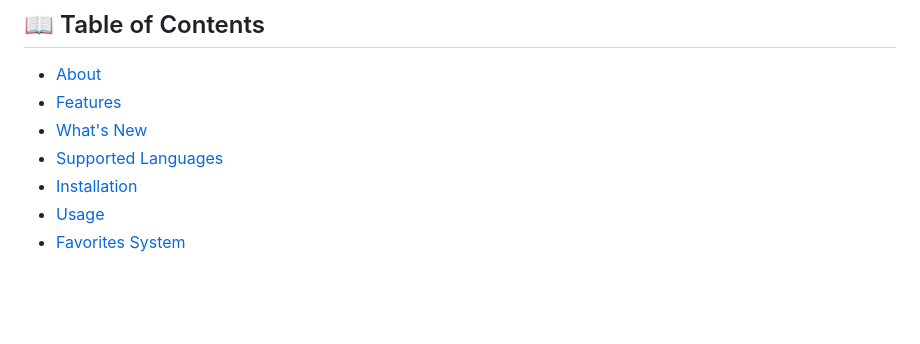
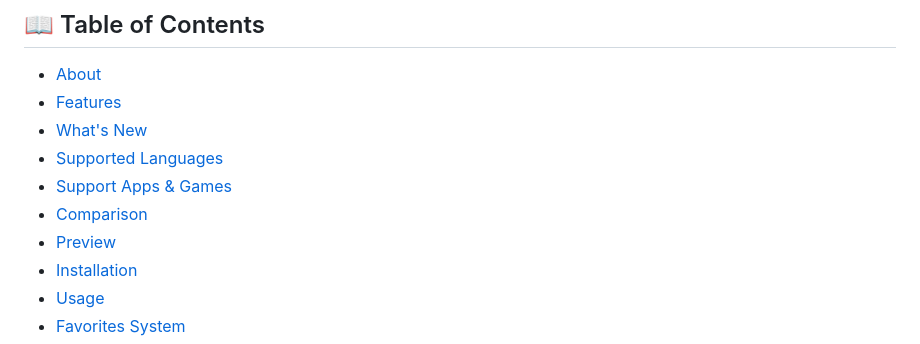
Before and after one commit to NaufalKhalil/Naulex-Translate, a Markdown page: README.md, the part around the change. Rendered like a GitHub page; blank space fills up the shorter version.

Commit message:
Add Support Apps & Games and Comparison links to README

```diff
--- a/README.md
+++ b/README.md
@@ -30,6 +30,9 @@
 - [Features](#-features)
 - [What's New](#-whats-new-v20)
 - [Supported Languages](#-supported-languages)
+- [Support Apps & Games](#-support-apps--games)
+- [Comparison](#-comparison)
+- [Preview](#-preview)
 - [Installation](#-installation)
 - [Usage](#-usage)
 - [Favorites System](#-favorites-system)
```
